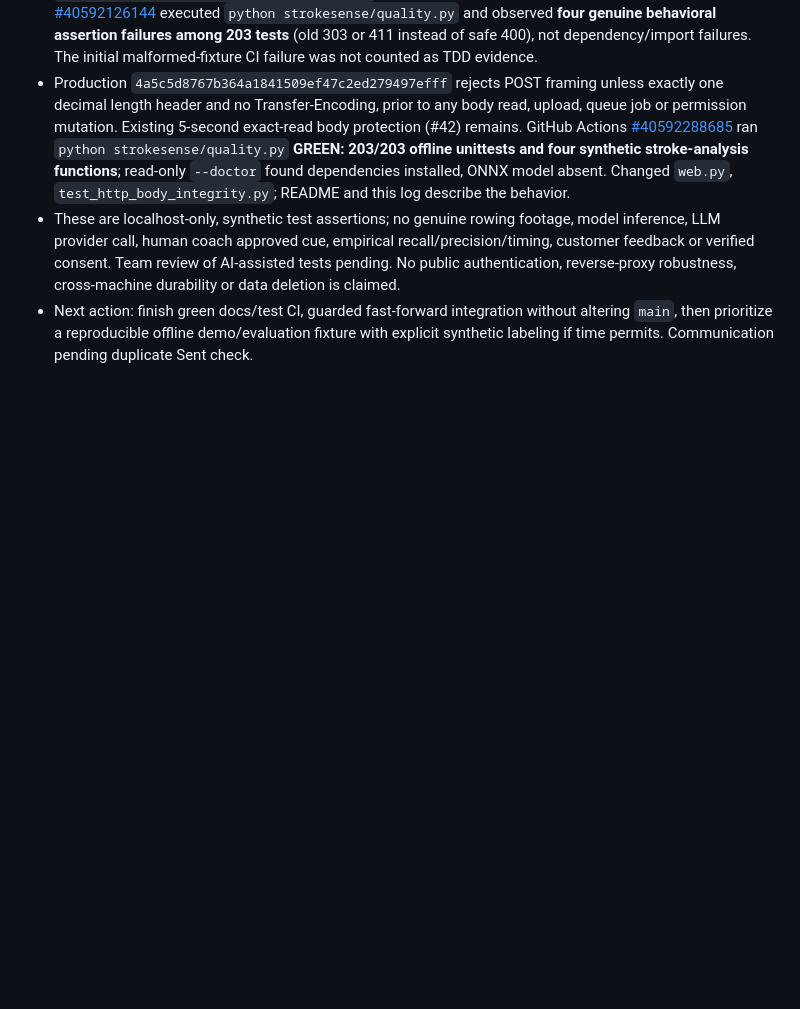
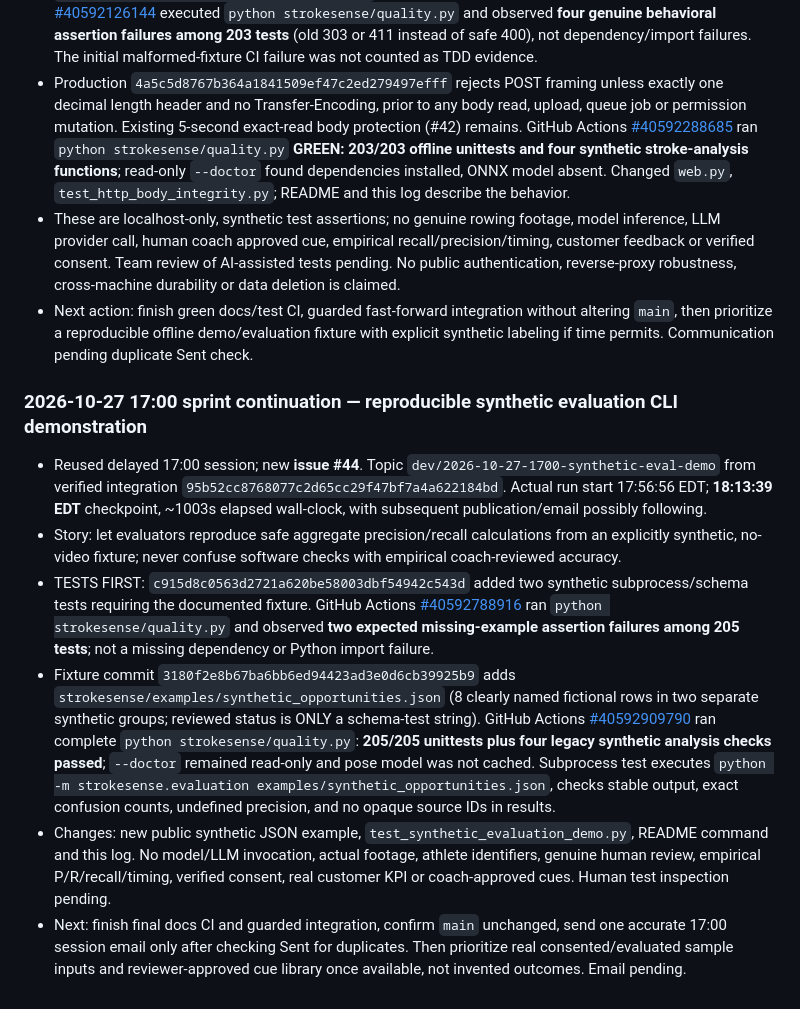
Before and after one commit to KemalGC/CS4501_Startup, a Markdown page: llm.md, the part around the change. Drawn GitHub-style; blank space fills up the shorter version.

```diff
--- a/llm.md
+++ b/llm.md
@@ -1533,3 +1533,13 @@ template as a run.
 - Production `4a5c5d8767b364a1841509ef47c2ed279497efff` rejects POST framing unless exactly one decimal length header and no Transfer-Encoding, prior to any body read, upload, queue job or permission mutation. Existing 5-second exact-read body protection (#42) remains. GitHub Actions [#40592288685](https://github.com/KemalGC/CS4501_Startup/actions/runs/40592288685) ran `python strokesense/quality.py` **GREEN: 203/203 offline unittests and four synthetic stroke-analysis functions**; read-only `--doctor` found dependencies installed, ONNX model absent. Changed `web.py`, `test_http_body_integrity.py`; README and this log describe the behavior.
 - These are localhost-only, synthetic test assertions; no genuine rowing footage, model inference, LLM provider call, human coach approved cue, empirical recall/precision/timing, customer feedback or verified consent. Team review of AI-assisted tests pending. No public authentication, reverse-proxy robustness, cross-machine durability or data deletion is claimed.
 - Next action: finish green docs/test CI, guarded fast-forward integration without altering `main`, then prioritize a reproducible offline demo/evaluation fixture with explicit synthetic labeling if time permits. Communication pending duplicate Sent check.
+
+
+### 2026-10-27 17:00 sprint continuation — reproducible synthetic evaluation CLI demonstration
+
+- Reused delayed 17:00 session; new **issue #44**. Topic `dev/2026-10-27-1700-synthetic-eval-demo` from verified integration `95b52cc8768077c2d65cc29f47bf7a4a622184bd`. Actual run start 17:56:56 EDT; **18:13:39 EDT** checkpoint, ~1003s elapsed wall-clock, with subsequent publication/email possibly following.
+- Story: let evaluators reproduce safe aggregate precision/recall calculations from an explicitly synthetic, no-video fixture; never confuse software checks with empirical coach-reviewed accuracy.
+- TESTS FIRST: `c915d8c0563d2721a620be58003dbf54942c543d` added two synthetic subprocess/schema tests requiring the documented fixture. GitHub Actions [#40592788916](https://github.com/KemalGC/CS4501_Startup/actions/runs/40592788916) ran `python strokesense/quality.py` and observed **two expected missing-example assertion failures among 205 tests**; not a missing dependency or Python import failure.
+- Fixture commit `3180f2e8b67ba6bb6ed94423ad3e0d6cb39925b9` adds `strokesense/examples/synthetic_opportunities.json` (8 clearly named fictional rows in two separate synthetic groups; reviewed status is ONLY a schema-test string). GitHub Actions [#40592909790](https://github.com/KemalGC/CS4501_Startup/actions/runs/40592909790) ran complete `python strokesense/quality.py`: **205/205 unittests plus four legacy synthetic analysis checks passed**; `--doctor` remained read-only and pose model was not cached. Subprocess test executes `python -m strokesense.evaluation examples/synthetic_opportunities.json`, checks stable output, exact confusion counts, undefined precision, and no opaque source IDs in results.
+- Changes: new public synthetic JSON example, `test_synthetic_evaluation_demo.py`, README command and this log. No model/LLM invocation, actual footage, athlete identifiers, genuine human review, empirical P/R/recall/timing, verified consent, real customer KPI or coach-approved cues. Human test inspection pending.
+- Next: finish final docs CI and guarded integration, confirm `main` unchanged, send one accurate 17:00 session email only after checking Sent for duplicates. Then prioritize real consented/evaluated sample inputs and reviewer-approved cue library once available, not invented outcomes. Email pending.
```
Also changed, not shown: strokesense/README.md (+22 -0 lines).
